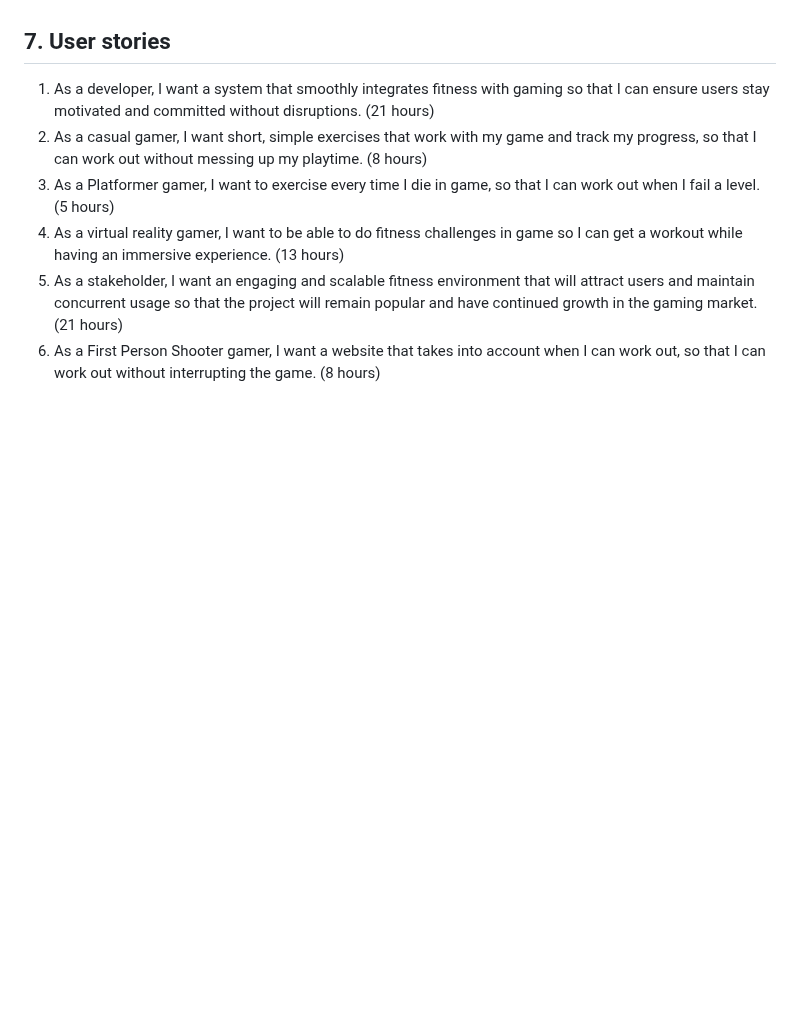
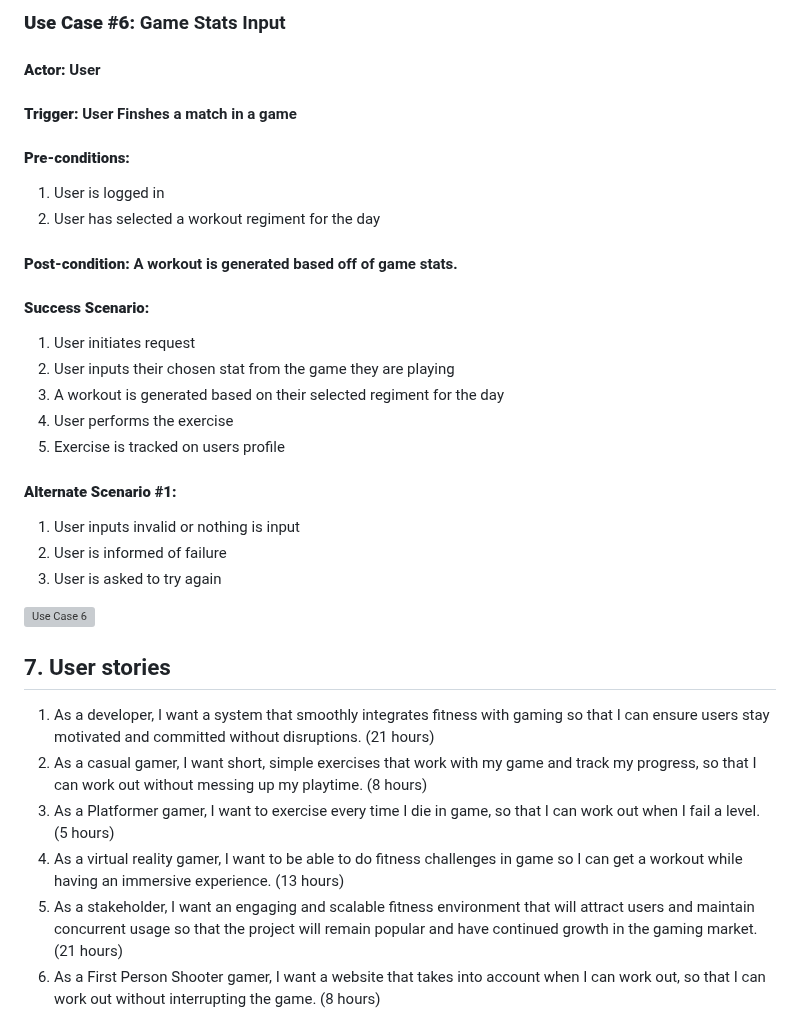
Before and after one commit to amb2893/CS386Project, a Markdown page: Deliverables/Deliverable2.md, the part around one of its changes. Drawn GitHub-style; blank space fills up the shorter version; grey boxes are pictures that could not be loaded.

Commit message:
Add Use Case 6 and link pictures for Use Cases 4, 5, and 6

```diff
--- a/Deliverables/Deliverable2.md
+++ b/Deliverables/Deliverable2.md
@@ -181,5 +184,24 @@ Competitors: There are other apps and websites like GetUp that track workouts an
 
+### **Use Case #6:** Game Stats Input
+#### **Actor:** User
+#### **Trigger:** User Finshes a match in a game
+#### **Pre-conditions:**
+1. User is logged in
+2. User has selected a workout regiment for the day
+#### **Post-condition:** A workout is generated based off of game stats.
+#### **Success Scenario:**
+1. User initiates request
+2. User inputs their chosen stat from the game they are playing
+3. A workout is generated based on their selected regiment for the day
+4. User performs the exercise
+5. Exercise is tracked on users profile
 
+#### **Alternate Scenario #1:**
+1. User inputs invalid or nothing is input
+2. User is informed of failure
+3. User is asked to try again
+
+![Use Case 6](D.2-Pictures/Use-Case-6.PNG)
 
 
 
```
Also changed, not shown: other parts of Deliverables/Deliverable2.md (+3 -0 lines).
